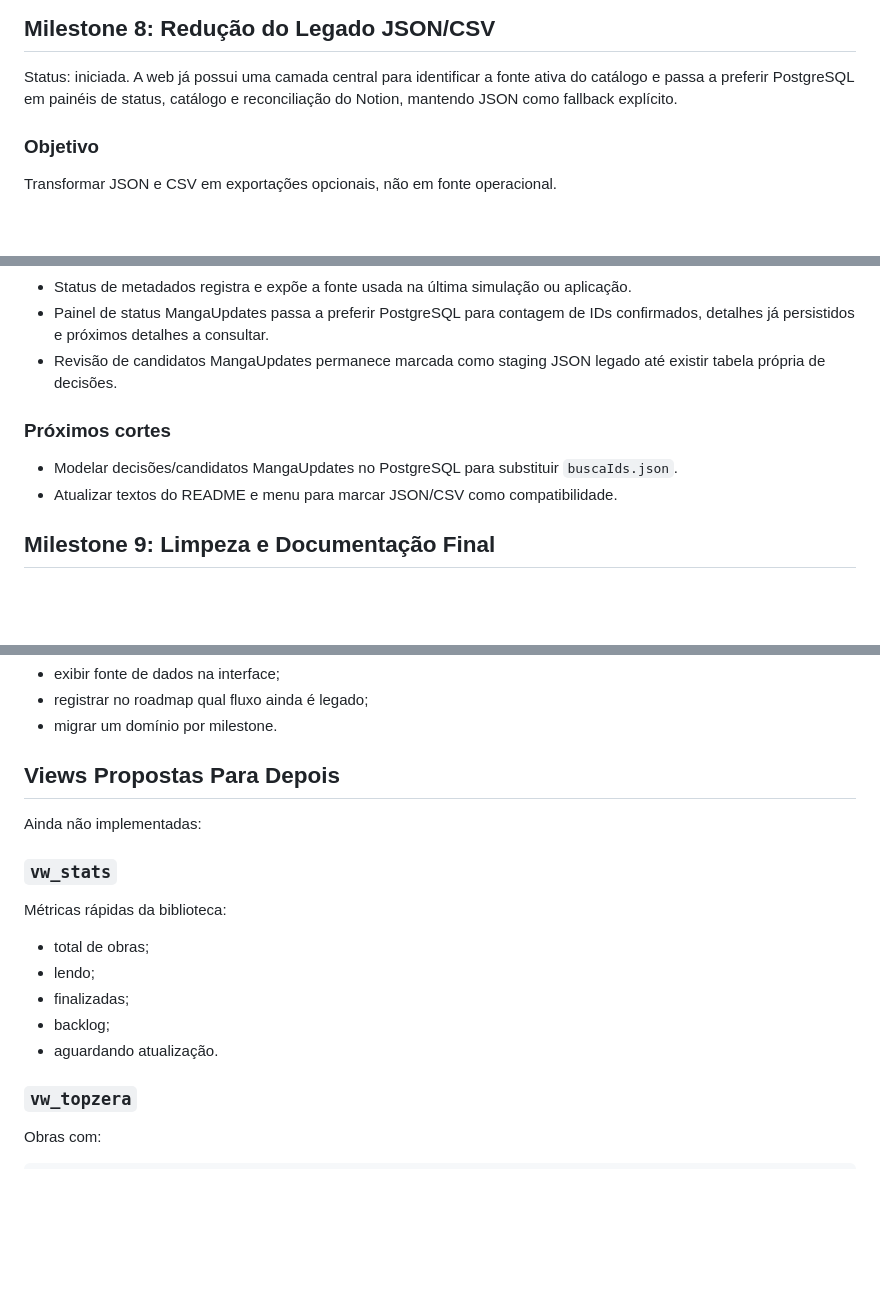
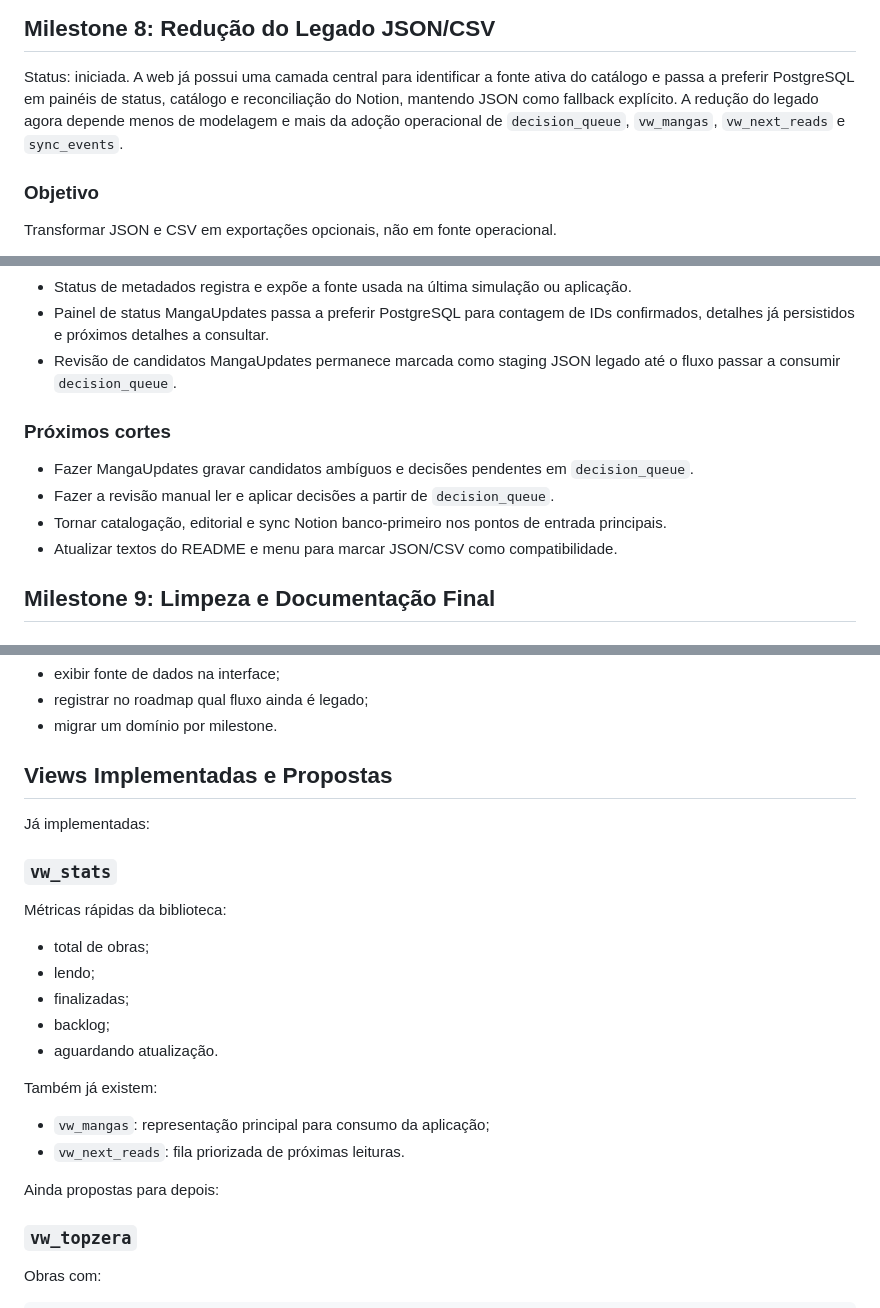
Before and after one commit to angeline1986/Manhwateca, a Markdown page: docs/roadmap_postgresql.md, 3 parts joined by grey strips. Rendered like a GitHub page; blank space fills up the shorter version.

```diff
--- a/docs/roadmap_postgresql.md
+++ b/docs/roadmap_postgresql.md
@@ -616,7 +650,9 @@ Esta milestone só pode começar depois de existir:
 
 Status: iniciada. A web já possui uma camada central para identificar a fonte
 ativa do catálogo e passa a preferir PostgreSQL em painéis de status, catálogo
-e reconciliação do Notion, mantendo JSON como fallback explícito.
+e reconciliação do Notion, mantendo JSON como fallback explícito. A redução do
+legado agora depende menos de modelagem e mais da adoção operacional de
+`decision_queue`, `vw_mangas`, `vw_next_reads` e `sync_events`.
 
 ### Objetivo
 
@@ -676,12 +712,15 @@ claramente quando algum painel ainda estiver usando JSON/CSV legado.
 - Painel de status MangaUpdates passa a preferir PostgreSQL para contagem de
   IDs confirmados, detalhes já persistidos e próximos detalhes a consultar.
 - Revisão de candidatos MangaUpdates permanece marcada como staging JSON
-  legado até existir tabela própria de decisões.
+  legado até o fluxo passar a consumir `decision_queue`.
 
 ### Próximos cortes
 
-- Modelar decisões/candidatos MangaUpdates no PostgreSQL para substituir
-  `buscaIds.json`.
+- Fazer MangaUpdates gravar candidatos ambíguos e decisões pendentes em
+  `decision_queue`.
+- Fazer a revisão manual ler e aplicar decisões a partir de `decision_queue`.
+- Tornar catalogação, editorial e sync Notion banco-primeiro nos pontos de
+  entrada principais.
 - Atualizar textos do README e menu para marcar JSON/CSV como compatibilidade.
 
 ## Milestone 9: Limpeza e Documentação Final
@@ -747,9 +786,9 @@ Mitigação:
 - registrar no roadmap qual fluxo ainda é legado;
 - migrar um domínio por milestone.
 
-## Views Propostas Para Depois
+## Views Implementadas e Propostas
 
-Ainda não implementadas:
+Já implementadas:
 
 ### `vw_stats`
 
@@ -760,6 +799,13 @@ Métricas rápidas da biblioteca:
 - finalizadas;
 - backlog;
 - aguardando atualização.
+
+Também já existem:
+
+- `vw_mangas`: representação principal para consumo da aplicação;
+- `vw_next_reads`: fila priorizada de próximas leituras.
+
+Ainda propostas para depois:
 
 ### `vw_topzera`
 
```
Also changed, not shown: other parts of docs/roadmap_postgresql.md (+37 -3 lines).
